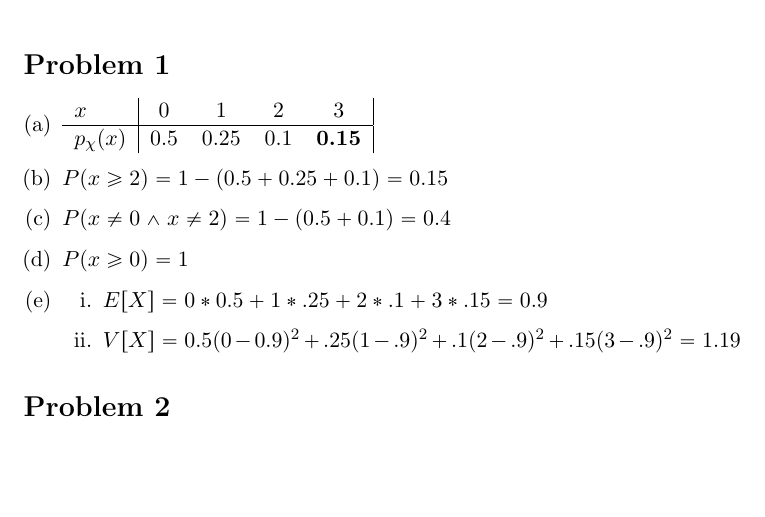
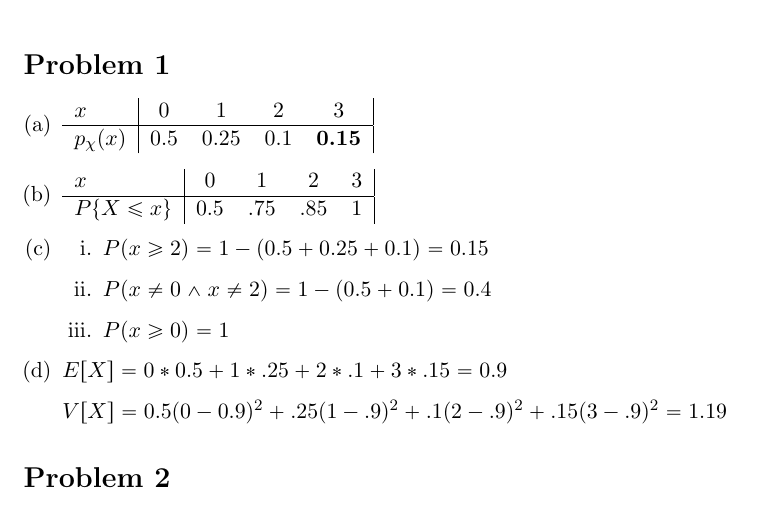
Before and after one commit to adamhammes/LaTeX, a LaTeX document (Stats 330/STATS_330_HW_04/STATS_330_HW_04.tex): part of page 1 of 2, cut so that both start at the same text, the shorter picture padded with empty space. Compiled offline with pdfLaTeX.

Commit message:
Fixed ordering in 1, added part B

```diff
--- a/Stats 330/STATS_330_HW_04/STATS_330_HW_04.tex
+++ b/Stats 330/STATS_330_HW_04/STATS_330_HW_04.tex
@@ -24,18 +24,25 @@
 		$p_{\chi}(x)$ & 0.5 & 0.25 & 0.1 & \textbf{0.15}\\
 	\end{tabular}
 
-	\item $P ( x \ge 2) = 1 - (0.5 + 0.25 + 0.1 ) = 0.15$
-
-	\item $P ( x \neq 0 \wedge x \neq 2 ) = 1 - (0.5 + 0.1 ) = 0.4$
-
-	\item $P ( x \ge 0 ) = 1$
-
+	\item
+	\begin{tabular}{l| c c c c|}
+		$x$ & 0 & 1 & 2 & 3\\
+		\hline
+		$P\{X \leq x\}$ & 0.5 & .75 &.85 & 1\\
+	\end{tabular}
 	\item
 	\begin{enumerate}[i.]
-		\item $E[X] = 0 * 0.5 + 1 * .25 + 2 * .1 + 3 * .15 = 0.9$
+		\item $P ( x \ge 2) = 1 - (0.5 + 0.25 + 0.1 ) = 0.15$
 
-		\item $V[X] = 0.5(0 - 0.9)^2 + .25(1-.9)^2+ .1(2-.9)^2  + .15(3-.9)^2 = 1.19$
+		\item $P ( x \neq 0 \wedge x \neq 2 ) = 1 - (0.5 + 0.1 ) = 0.4$
+
+		\item $P ( x \ge 0 ) = 1$
 	\end{enumerate}
+	\item
+	$E[X] = 0 * 0.5 + 1 * .25 + 2 * .1 + 3 * .15 = 0.9$
+
+	$V[X] = 0.5(0 - 0.9)^2 + .25(1-.9)^2+ .1(2-.9)^2  + .15(3-.9)^2 = 1.19$
+
 \end{enumerate}
 
 
```
Also changed, not shown: Stats 330/STATS_330_HW_04/STATS_330_HW_04.tex (2 more changed lines).
